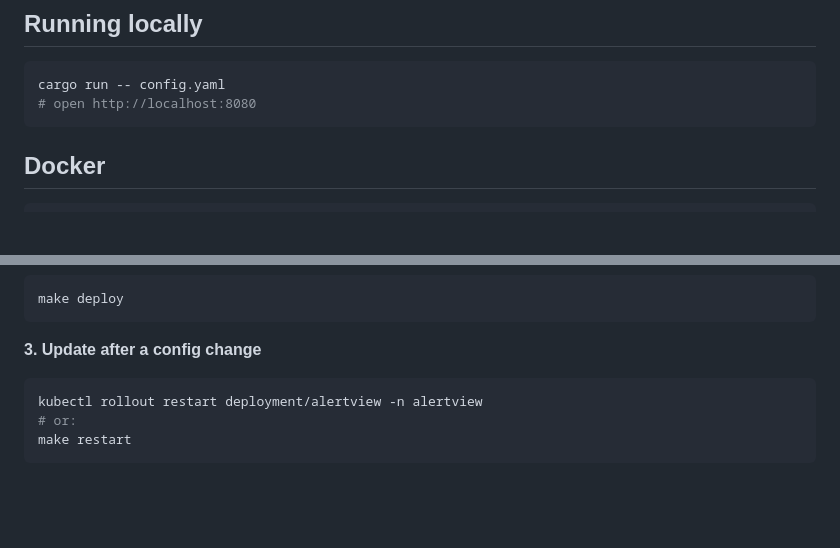
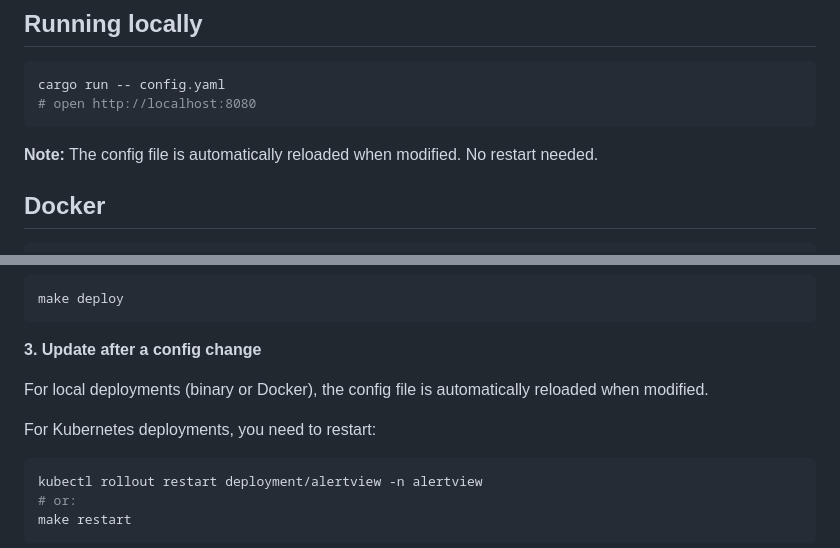
Before and after one commit to frakev/alertview, a Markdown page: README.md, 2 parts joined by grey strips. Rendered like a GitHub page; blank space fills up the shorter version.

Commit message:
docs: update README with auto-reload config note
- Add note about automatic config reload for local deployments
- Clarify that Kubernetes deployments still require manual restart

Generated by Mistral Vibe.
Co-Authored-By: Mistral Vibe <vibe@mistral.ai>

````diff
--- a/README.md
+++ b/README.md
@@ -65,6 +65,8 @@ cargo run -- config.yaml
 # open http://localhost:8080
 ```
 
+**Note:** The config file is automatically reloaded when modified. No restart needed.
+
 ## Docker
 
 ```bash
@@ -110,6 +112,9 @@ make deploy
 
 **3. Update after a config change**
 
+For local deployments (binary or Docker), the config file is automatically reloaded when modified.
+
+For Kubernetes deployments, you need to restart:
 ```bash
 kubectl rollout restart deployment/alertview -n alertview
 # or:
````
